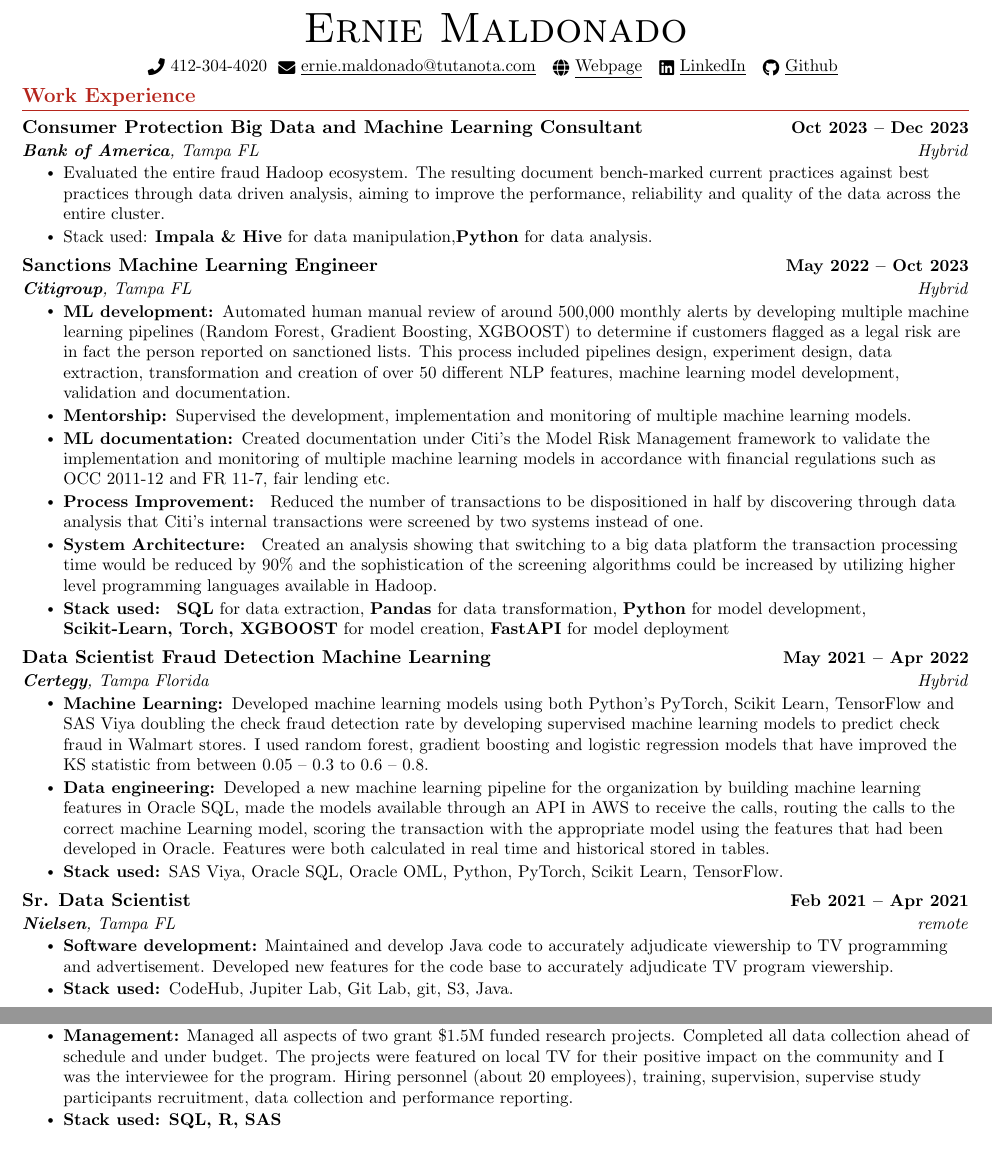
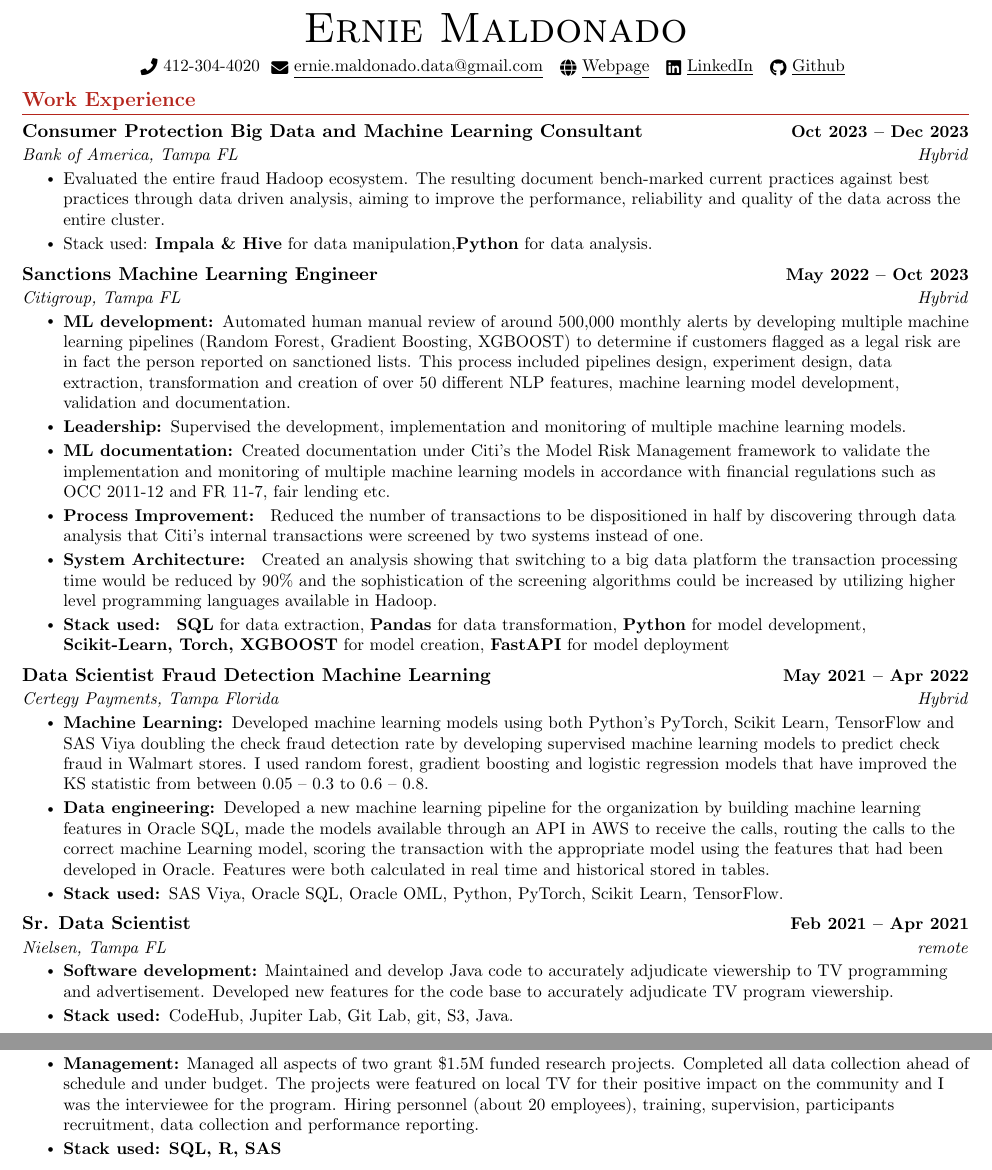
Before and after one commit to hernanmaldonado/texResume, a LaTeX CV (resume/document.tex, which reads resume/contact.tex, resume/workexperience.tex): two parts of pages 1 and 3 of 4, joined at a grey line, cut so that both start at the same text. Compiled offline with pdfLaTeX.

Commit message:
updating email and formatting

```diff
--- a/resume/contact.tex
+++ b/resume/contact.tex
@@ -1,6 +1,6 @@
 	\begin{center}
 	{\Huge \scshape Ernie Maldonado} \\ \vspace{5pt}
-	\small \raisebox{-0.1\height}\faPhone\ \href{tel:14123044020}{412-304-4020}~ \href{mailto:ernie.maldonado@tutanota.com}{\raisebox{-0.2\height}\faEnvelope\  \underline{ernie.maldonado@tutanota.com}} ~
+	\small \raisebox{-0.1\height}\faPhone\ \href{tel:14123044020}{412-304-4020}~ \href{mailto:ernie.maldonado.data@gmail.com}{\raisebox{-0.2\height}\faEnvelope\  \underline{ernie.maldonado.data@gmail.com}} ~
 	\href{https://hernanmaldonado.github.io}{\raisebox{-0.2\height}\faGlobe\ \underline{Webpage}} ~
 	\href{https://www.linkedin.com/in/erniemaldonado-excellence}{\raisebox{-0.2\height}\faLinkedin\ \underline{LinkedIn}}  ~
 	\href{https://github.com/hernanmaldonado/}{\raisebox{-0.2\height}\faGithub\ \underline{Github}}
--- a/resume/workexperience.tex
+++ b/resume/workexperience.tex
@@ -5,7 +5,7 @@
 %--------BANK OF AMERICA
 \resumeSubheading
 {Consumer Protection Big Data and Machine Learning Consultant}{Oct 2023 -- Dec 2023}
-{\href{https://www.bankofamerica.com/}{\textbf{Bank of America}}, Tampa FL}{Hybrid}
+{Bank of America, Tampa FL}{Hybrid}
 \resumeItemListStart
 \resumeItem{  Evaluated the entire fraud Hadoop ecosystem. The resulting document bench-marked current practices against best practices through data driven analysis, aiming to improve the performance, reliability and quality of the data across the entire cluster.}
 
@@ -15,11 +15,11 @@
 %--------CITI
 \resumeSubheading
 {Sanctions Machine Learning Engineer}{May 2022 -- Oct 2023}
-{\href{https://www.citigroup.com/global}{\textbf{Citigroup}}, Tampa FL}{Hybrid}
+{Citigroup, Tampa FL}{Hybrid}
 \resumeItemListStart
 \resumeItem{\textbf{ML development: }Automated human manual review of around 500,000 monthly alerts by developing multiple machine learning pipelines (Random Forest, Gradient Boosting, XGBOOST) to determine if customers flagged as a legal risk are in fact the person reported on sanctioned lists. This process included pipelines design, experiment design, data extraction, transformation and creation of over 50 different NLP features, machine learning model development, validation and documentation.}
 
-\resumeItem{\textbf{Mentorship: }Supervised the development, implementation and monitoring of multiple machine learning models.}
+\resumeItem{\textbf{Leadership: }Supervised the development, implementation and monitoring of multiple machine learning models.}
 
 \resumeItem{\textbf{ML documentation: }Created documentation under Citi's the Model Risk Management framework to validate the implementation and monitoring of multiple machine learning models in accordance with financial regulations such as OCC 2011-12 and FR 11-7, fair lending etc.}
 
@@ -34,7 +34,7 @@
 %--------CERTEGY
 \resumeSubheading
 {Data Scientist Fraud Detection Machine Learning}{May 2021 -- Apr 2022}
-{\href{https://certegy.com/}{\textbf{Certegy}}, Tampa Florida}{Hybrid}
+{Certegy Payments, Tampa Florida}{Hybrid}
 \resumeItemListStart
 \resumeItem{\textbf{Machine Learning: }Developed machine learning models using both Python’s PyTorch, Scikit Learn, TensorFlow and SAS Viya doubling the check fraud detection rate by developing supervised machine learning models to predict check fraud in Walmart stores. I used random forest, gradient boosting and logistic regression models that have improved the KS statistic from between 0.05 – 0.3 to 0.6 – 0.8. }
 \resumeItem{ \textbf{Data engineering: }Developed a new machine learning pipeline for the organization by building machine learning features in Oracle SQL, made the models available through an API in AWS to receive the calls, routing the calls to the correct machine Learning model, scoring the transaction with the appropriate model using the features that had been developed in Oracle. Features were both calculated in real time and historical stored in tables. }
@@ -45,13 +45,13 @@
 %--------NIELSEN
 \resumeSubheading
 {Sr. Data Scientist}{Feb 2021 -- Apr 2021}
-{\href{https://www.nielsen.com/}{\textbf{Nielsen}}, Tampa FL}{remote}
+{Nielsen, Tampa FL}{remote}
 \resumeItemListStart
 \resumeItem{\textbf{Software development:} Maintained and develop Java code to accurately adjudicate viewership to TV programming and advertisement. Developed new features for the code base to accurately adjudicate TV program viewership. }
 
 \resumeItem{\textbf{Stack used: }CodeHub, Jupiter Lab, Git Lab, git, S3, Java.}
 \resumeItemListEnd
 %--------CITI
-
+\pagebreak
 \resumeSubheading
 {Cybersecurity Big Data and Machine Learning Engineer}{Apr 2018 -- Feb 2021}
@@ -126,9 +126,9 @@
 %--------UNIVERSITY OF PITTSBURGH
 \resumeSubheading
 {Project Manager}{Jan 2011 -- Aug 2012}
-{\href{https://www.pitt.edu/}{\textbf{University of Pittsburgh}}, Pittsburgh PA}{On-Site}
+{University of Pittsburgh, Pittsburgh PA}{On-Site}
 \resumeItemListStart
-\resumeItem{\textbf{Management:} Managed all aspects of two grant \$1.5M funded research projects. Completed all data collection ahead of schedule and under budget. The projects were featured on local TV for their positive impact on the community and I was the interviewee for the program. Hiring personnel (about 20 employees), training, supervision, supervise study participants recruitment, data collection and performance reporting. }
+\resumeItem{\textbf{Management:} Managed all aspects of two grant \$1.5M funded research projects. Completed all data collection ahead of schedule and under budget. The projects were featured on local TV for their positive impact on the community and I was the interviewee for the program. Hiring personnel (about 20 employees), training, supervision, participants recruitment, data collection and performance reporting. }
 \resumeItem{\textbf{Stack used: SQL, R, SAS}}
 \resumeItemListEnd
 
```
Also changed, not shown: resume/technicalskills.tex (+1 -1 lines), resume/document.pdf, resume/workexperience.tex (12 more changed lines), 3 other files.
